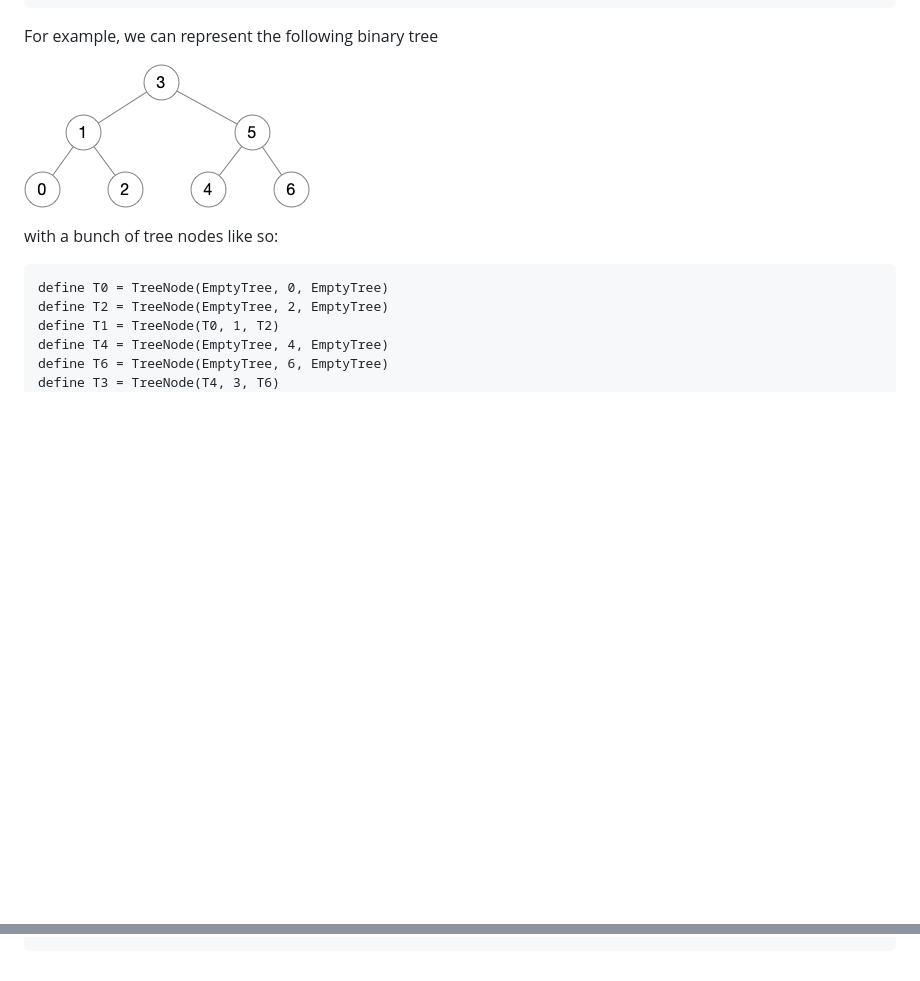
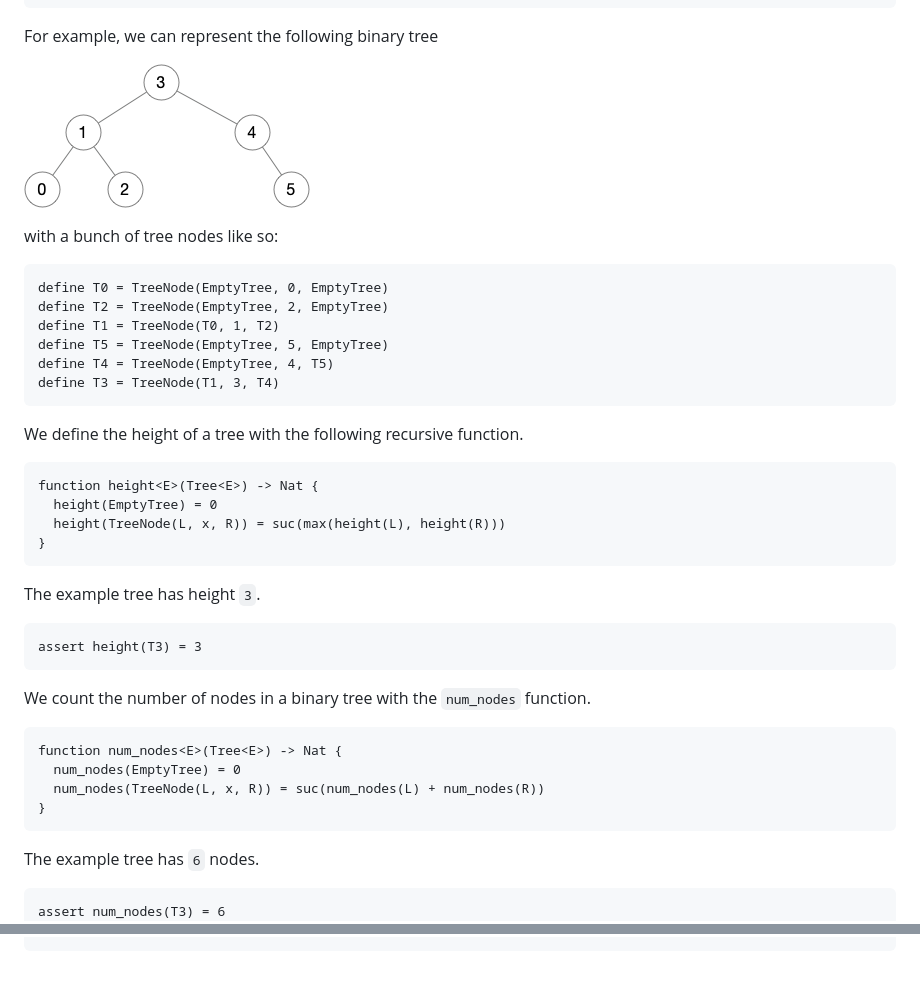
Before and after one commit to jsiek/deduce, a Markdown page: BinaryTree.md, 2 parts joined by grey strips. Rendered like a GitHub page; pictures changed too: BinaryTree05.png (added); blank space fills up the shorter version.

Commit message:
check

````diff
--- a/BinaryTree.md
+++ b/BinaryTree.md
@@ -24,26 +24,54 @@ union Tree<E> {
 
 For example, we can represent the following binary tree
 
-![Diagram of a Binary Tree](./BinaryTree06.png)
+![Diagram of a Binary Tree](./BinaryTree05.png)
 
 with a bunch of tree nodes like so:
 
-```{.deduce #BinaryTree06}
+```{.deduce #BinaryTree05}
 define T0 = TreeNode(EmptyTree, 0, EmptyTree)
 define T2 = TreeNode(EmptyTree, 2, EmptyTree)
 define T1 = TreeNode(T0, 1, T2)
-define T4 = TreeNode(EmptyTree, 4, EmptyTree)
-define T6 = TreeNode(EmptyTree, 6, EmptyTree)
-define T3 = TreeNode(T4, 3, T6)
+define T5 = TreeNode(EmptyTree, 5, EmptyTree)
+define T4 = TreeNode(EmptyTree, 4, T5)
+define T3 = TreeNode(T1, 3, T4)
+```
+
+We define the height of a tree with the following recursive function.
+
+```{.deduce #height}
+function height<E>(Tree<E>) -> Nat {
+  height(EmptyTree) = 0
+  height(TreeNode(L, x, R)) = suc(max(height(L), height(R)))
+}
+```
+
+The example tree has height `3`.
+
+```{.deduce #test_height}
+assert height(T3) = 3
+```
+
+We count the number of nodes in a binary tree with the `num_nodes`
+function.
+
+```{.deduce #num_nodes}
+function num_nodes<E>(Tree<E>) -> Nat {
+  num_nodes(EmptyTree) = 0
+  num_nodes(TreeNode(L, x, R)) = suc(num_nodes(L) + num_nodes(R))
+}
+```
+
+The example tree has `6` nodes.
+
+```{.deduce #test_num_nodes}
+assert num_nodes(T3) = 6
 ```
 
 
 
-
-
-
 <!--
-``` {.deduce file=BinaryTree.pf}
+```{.deduce file=BinaryTree.pf}
 import Nat
 
 <<Tree>>
@@ -51,3 +81,10 @@ import Nat
 
+```{.deduce file=BinaryTreeTest.pf}
+import Nat
+import BinaryTree
+
+<<BinaryTree05>>
+<<test_height>>
+<<test_num_nodes>>
 ```
 -->
````
Also changed, not shown: other parts of BinaryTree.md (+3 -1 lines), 3 other files.
